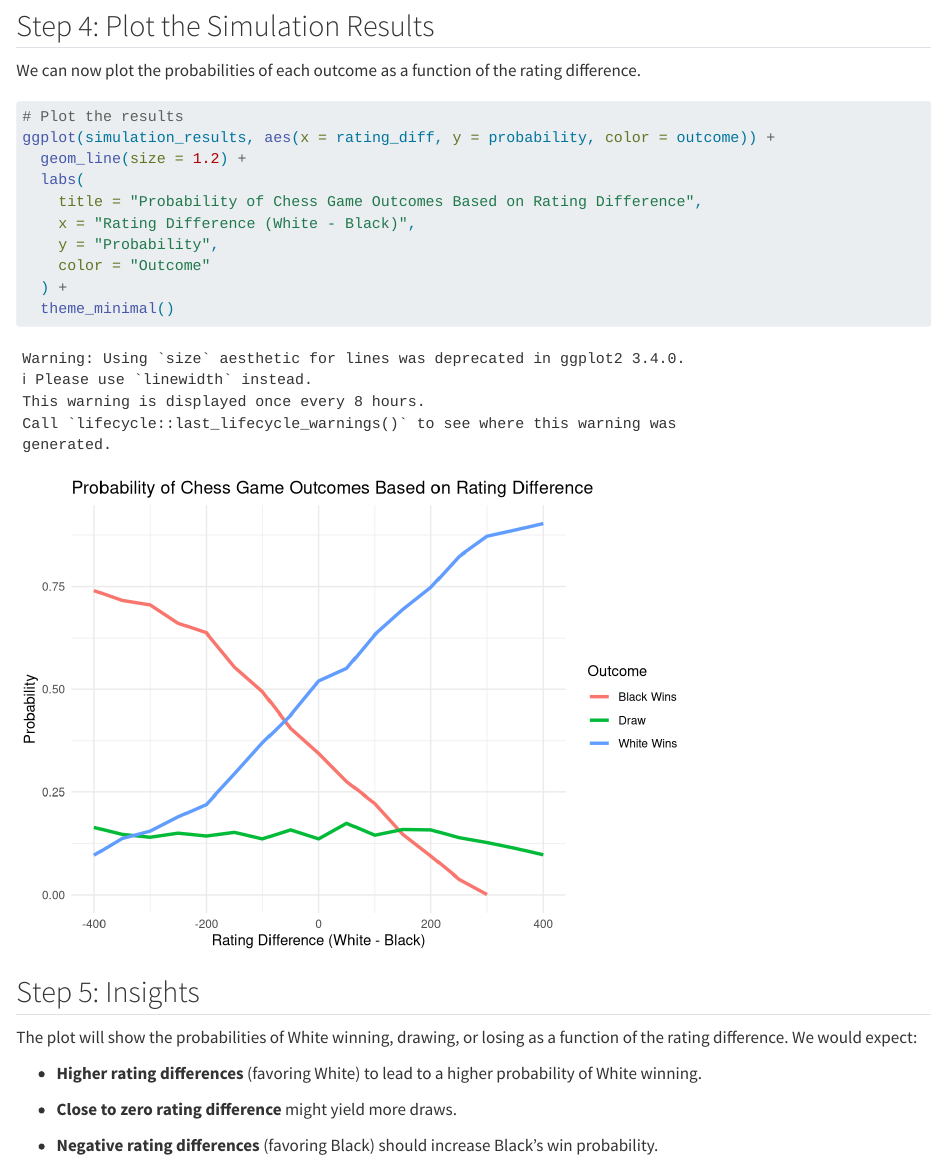
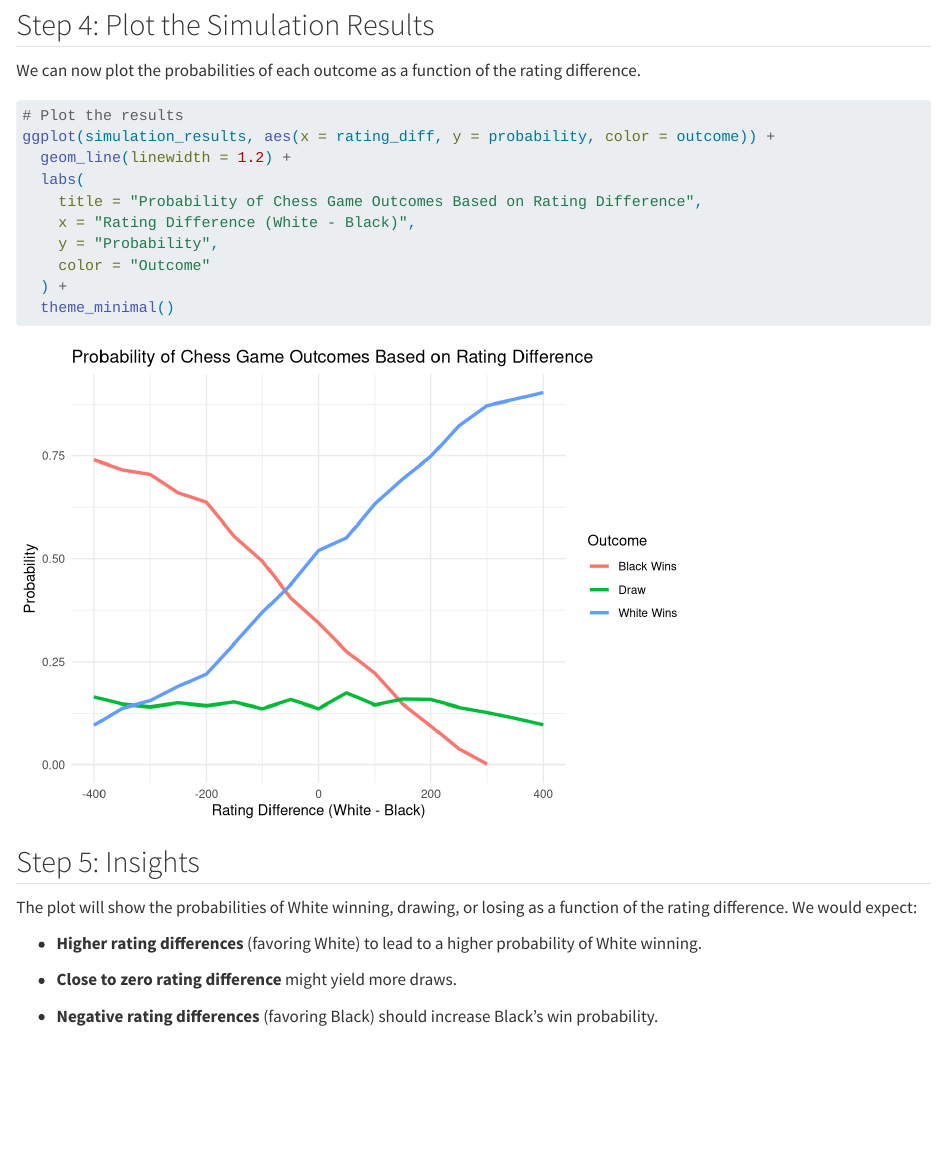
Before and after one commit to omarmnfy/omnfy, a Quarto document (iteration-project-3.qmd): the page in a window 1100 px wide, from 2380 px down before the commit and from 2400 px down after it, so that both start at the same text. Rendered offline with R 4.5, knitr and Pandoc in place of Quarto, with nearby package versions; some code elsewhere in the file could not run offline; long lines of code are wrapped.

Commit message:
Phi is Phing

````diff
--- a/iteration-project-3.qmd
+++ b/iteration-project-3.qmd
@@ -102,7 +103,7 @@ We can now plot the probabilities of each outcome as a function of the rating di
 ```{r}
 # Plot the results
 ggplot(simulation_results, aes(x = rating_diff, y = probability, color = outcome)) +
-  geom_line(size = 1.2) +
+  geom_line(linewidth = 1.2) +
   labs(
     title = "Probability of Chess Game Outcomes Based on Rating Difference",
     x = "Rating Difference (White - Black)",
````
Also changed, not shown: docs/search.json, iteration-project-3.qmd (1 more changed lines), 1 other file.
